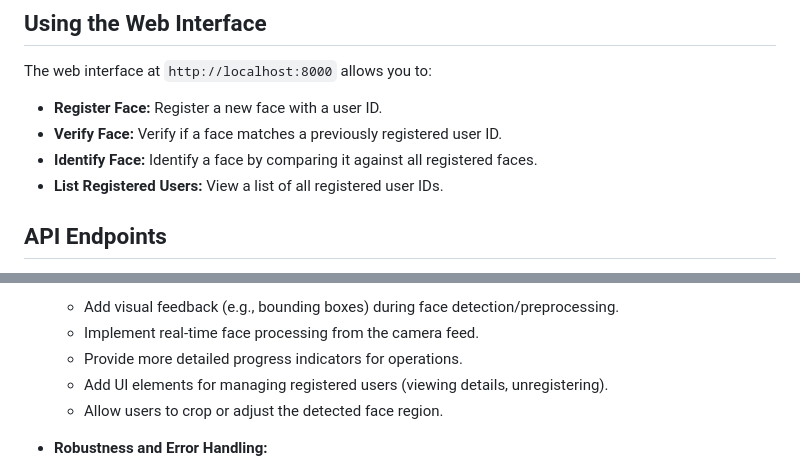
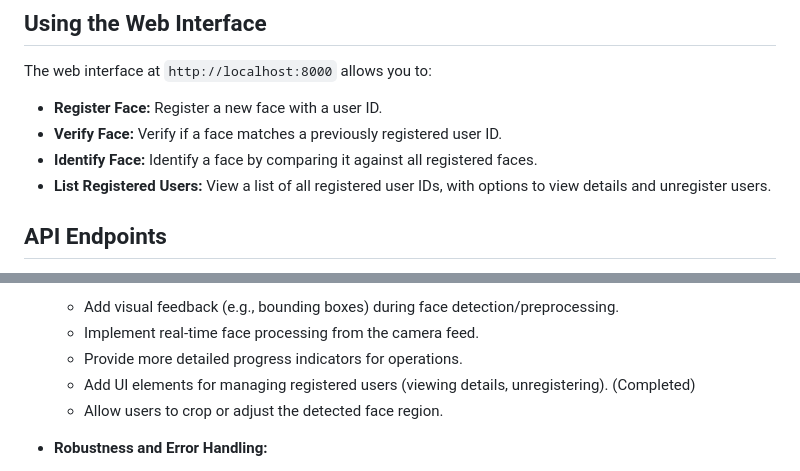
Before and after one commit to drop2jyoti/Facial-Recognition, a Markdown page: README.md, 2 parts joined by grey strips. Drawn GitHub-style.

Commit message:
docs: Mark user management UI enhancement as completed in README

```diff
--- a/README.md
+++ b/README.md
@@ -53,7 +53,7 @@ The web interface at `http://localhost:8000` allows you to:
 - **Register Face:** Register a new face with a user ID.
 - **Verify Face:** Verify if a face matches a previously registered user ID.
 - **Identify Face:** Identify a face by comparing it against all registered faces.
-- **List Registered Users:** View a list of all registered user IDs.
+- **List Registered Users:** View a list of all registered user IDs, with options to view details and unregister users.
 
 ## API Endpoints
 
@@ -180,7 +180,7 @@ Here are some potential areas for future improvement and enhancements to the Fac
     *   Add visual feedback (e.g., bounding boxes) during face detection/preprocessing.
     *   Implement real-time face processing from the camera feed.
     *   Provide more detailed progress indicators for operations.
-    *   Add UI elements for managing registered users (viewing details, unregistering).
+    *   Add UI elements for managing registered users (viewing details, unregistering). (Completed)
     *   Allow users to crop or adjust the detected face region.
 
 *   **Robustness and Error Handling:**
```
